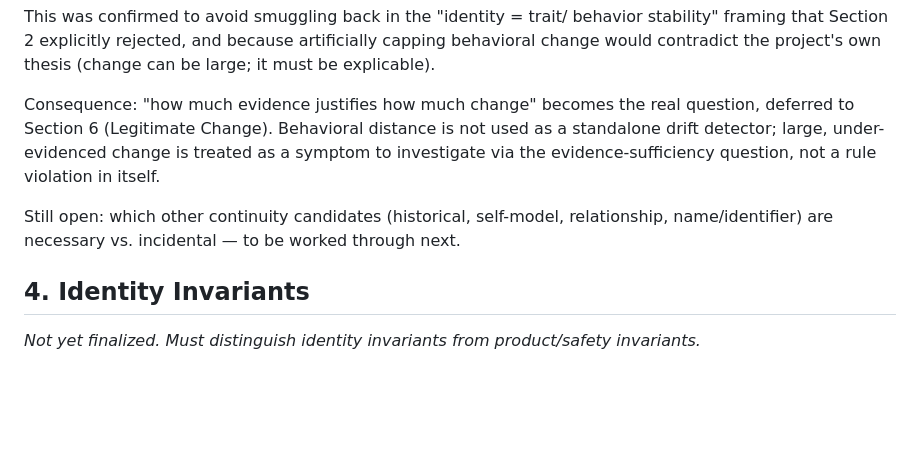
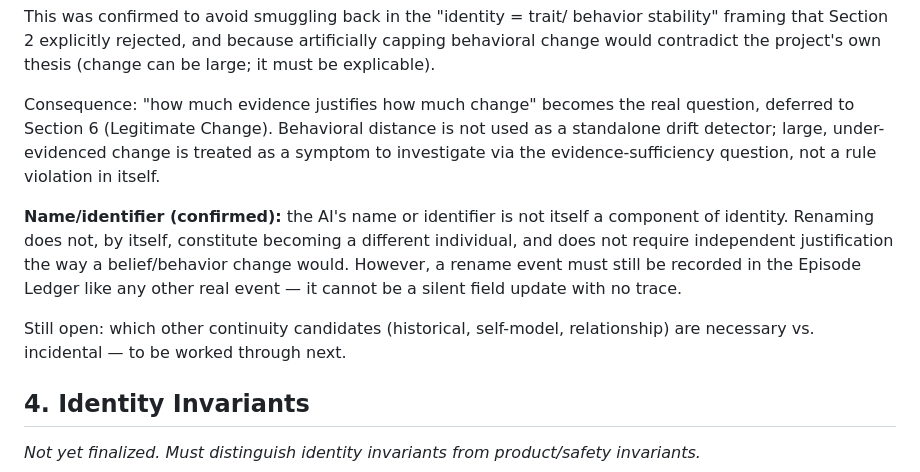
Before and after one commit to solavirus/memory-0, a Markdown page: PROJECT_CONSTITUTION.md, the part around the change. Drawn GitHub-style; blank space fills up the shorter version.

Commit message:
Confirm name/identifier is not an identity component
Renaming does not by itself change identity; the causal-chain test still
governs. Rename events must still be recorded in the Episode Ledger,
not silently applied.

Co-Authored-By: Claude Sonnet 5 <noreply@anthropic.com>
Claude-Session: https://claude.ai/code/session_01MJMZfNVvPJZ9MXXKT6iQLp

```diff
--- a/PROJECT_CONSTITUTION.md
+++ b/PROJECT_CONSTITUTION.md
@@ -117,9 +117,15 @@ distance is not used as a standalone drift detector; large,
 under-evidenced change is treated as a symptom to investigate via the
 evidence-sufficiency question, not a rule violation in itself.
 
+**Name/identifier (confirmed):** the AI's name or identifier is not
+itself a component of identity. Renaming does not, by itself, constitute
+becoming a different individual, and does not require independent
+justification the way a belief/behavior change would. However, a rename
+event must still be recorded in the Episode Ledger like any other real
+event — it cannot be a silent field update with no trace.
+
 Still open: which other continuity candidates (historical, self-model,
-relationship, name/identifier) are necessary vs. incidental — to be
-worked through next.
+relationship) are necessary vs. incidental — to be worked through next.
 
 ## 4. Identity Invariants
 
```
